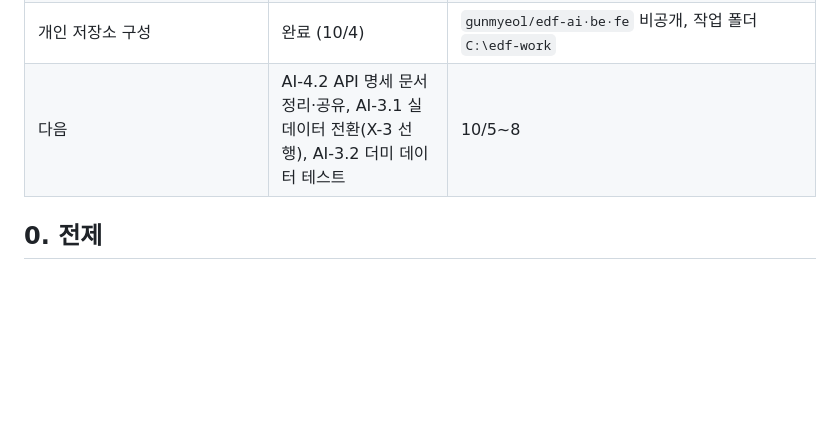
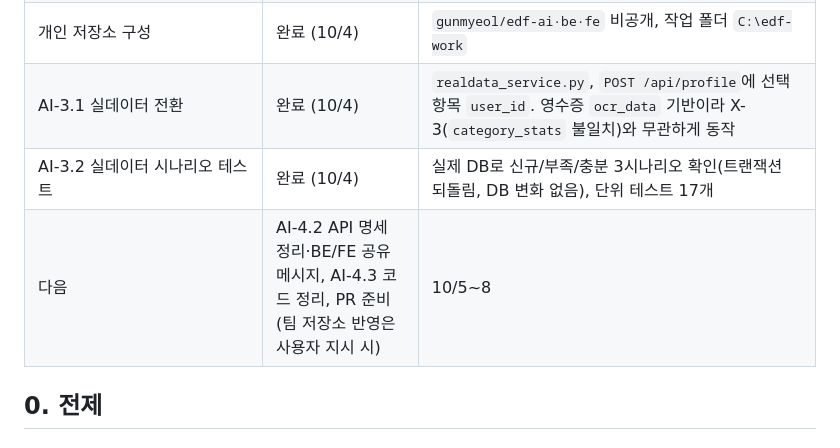
Before and after one commit to Team-EDF/EDF-AI, a Markdown page: WBS_green_action.md, the part around the change. Rendered like a GitHub page; blank space fills up the shorter version.

Commit message:
docs: 실데이터 전환 규칙(user_id, data_info)과 진행 상황 갱신

```diff
--- a/WBS_green_action.md
+++ b/WBS_green_action.md
@@ -19,7 +19,9 @@
 | AI-2.3 설명 문구 (LLM + 폴백) | 완료 (10/4) | `app/services/challenge_explainer.py`, 숫자 지어내기 차단, 실제 Gemini 호출 확인 |
 | AI-2.4 `POST /api/challenges/recommend` | 완료 (10/4) | `challenge_service.py`, 테스트 19개. **AI API 1차 완성 → BE/FE에 명세 공유 가능** |
 | 개인 저장소 구성 | 완료 (10/4) | `gunmyeol/edf-ai·be·fe` 비공개, 작업 폴더 `C:\edf-work` |
-| 다음 | AI-4.2 API 명세 문서 정리·공유, AI-3.1 실데이터 전환(X-3 선행), AI-3.2 더미 데이터 테스트 | 10/5~8 |
+| AI-3.1 실데이터 전환 | 완료 (10/4) | `realdata_service.py`, `POST /api/profile`에 선택 항목 `user_id`. 영수증 `ocr_data` 기반이라 X-3(`category_stats` 불일치)와 무관하게 동작 |
+| AI-3.2 실데이터 시나리오 테스트 | 완료 (10/4) | 실제 DB로 신규/부족/충분 3시나리오 확인(트랜잭션 되돌림, DB 변화 없음), 단위 테스트 17개 |
+| 다음 | AI-4.2 API 명세 정리·BE/FE 공유 메시지, AI-4.3 코드 정리, PR 준비(팀 저장소 반영은 사용자 지시 시) | 10/5~8 |
 
 ## 0. 전제
 
```
Also changed, not shown: GreenAction_catalog_api_draft.md (+14 -2 lines).
